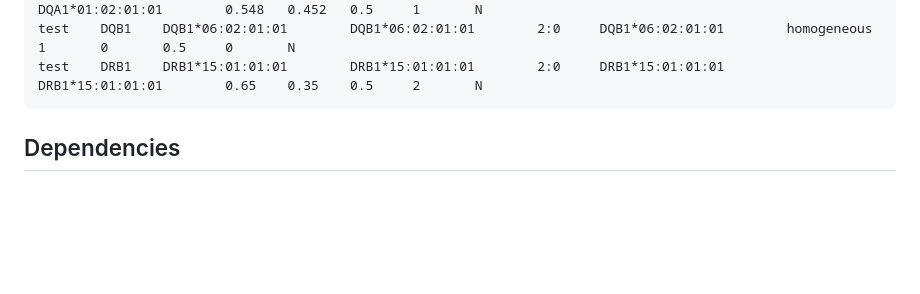
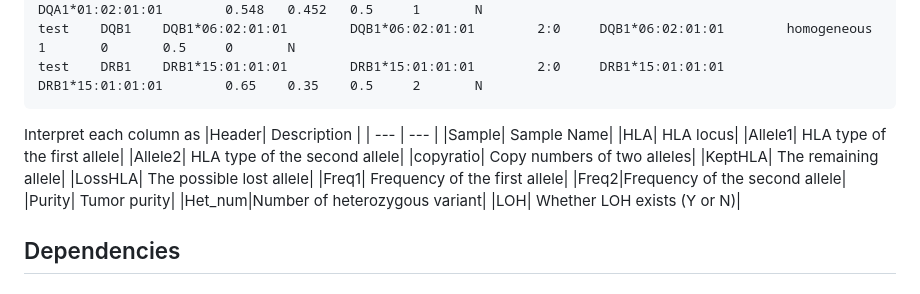
Before and after one commit to deepomicslab/SpecHLA, a Markdown page: README.MD, the part around the change. GitHub-like rendering; blank space fills up the shorter version.

Commit message:
interpret LOH output

````diff
--- a/README.MD
+++ b/README.MD
@@ -236,6 +236,21 @@ test    DQA1    DQA1*01:02:01:01        DQA1*01:02:01:01        1:1     DQA1*01:
 test    DQB1    DQB1*06:02:01:01        DQB1*06:02:01:01        2:0     DQB1*06:02:01:01        homogeneous     1       0       0.5     0       N
 test    DRB1    DRB1*15:01:01:01        DRB1*15:01:01:01        2:0     DRB1*15:01:01:01        DRB1*15:01:01:01        0.65    0.35    0.5     2       N
 ```
+Interpret each column as
+|Header| Description |
+| --- | --- |
+|Sample| Sample Name|
+|HLA| HLA locus|
+|Allele1| HLA type of the first allele|
+|Allele2| HLA type of the second allele|
+|copyratio| Copy numbers of two alleles|
+|KeptHLA| The remaining allele|
+|LossHLA| The possible lost allele|
+|Freq1| Frequency of the first allele|
+|Freq2|Frequency of the second allele|
+|Purity| Tumor purity|
+|Het_num|Number of heterozygous variant|
+|LOH| Whether LOH exists (Y or N)|
 
 
 ## Dependencies
````
